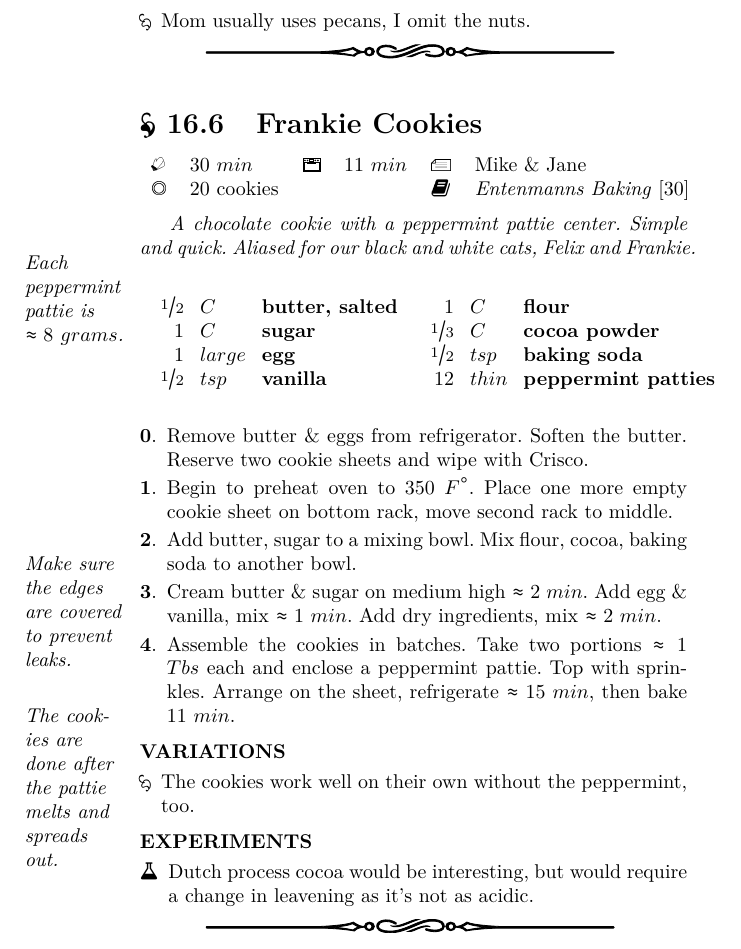
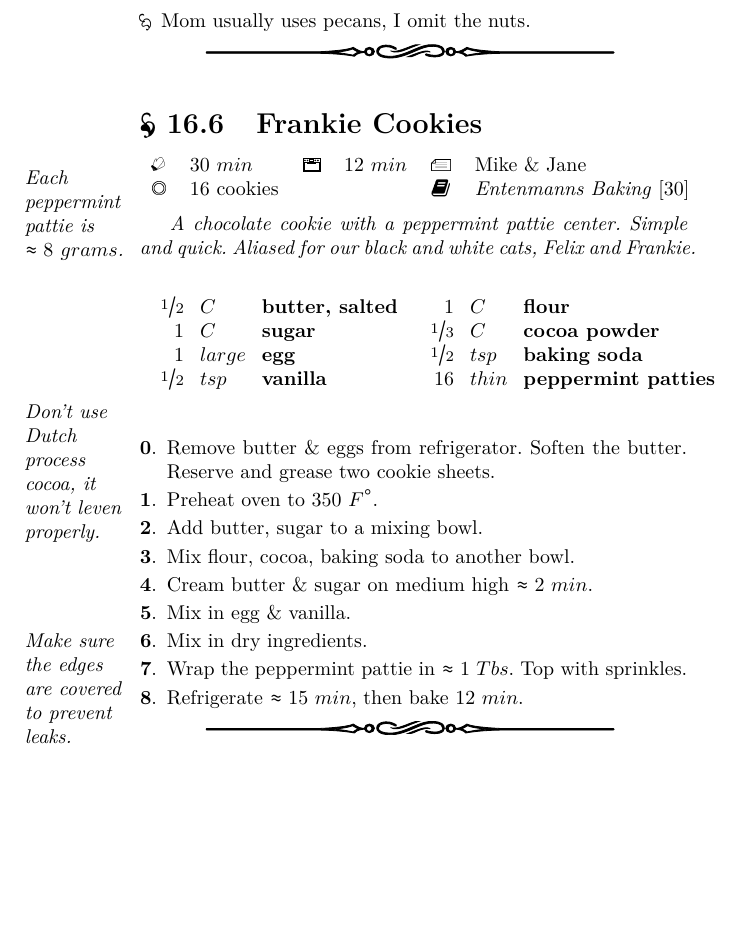
Before and after one commit to teresi/cookbook, a LaTeX thesis (cookbook.tex, which reads src/desserts/midnight_cookies.tex): part of page 140 of 166, cut so that both start at the same text, the shorter picture padded with empty space. Compiled offline with pdfLaTeX.

Commit message:
edit frankie cookies

```diff
--- a/src/desserts/midnight_cookies.tex
+++ b/src/desserts/midnight_cookies.tex
@@ -2,15 +2,16 @@
 
 
 \begin{recipestats}[
-	servings=20 cookies,
+	servings=16 cookies,
 	preptime=30 \minute,
-	bakingtime=11 \minute,
+	bakingtime=12 \minute,
 	source=Mike \& Jane,
 	original=\citetitle{entenmanns2011}~\cite{entenmanns2011},
 ]
 \end{recipestats}
 
 
+\ragmarpar{Each peppermint pattie is $\approx 8~grams$.}
 \begin{recipeabstract}
 	A chocolate cookie with a peppermint pattie center.
 	Simple and quick.
@@ -18,7 +19,6 @@
 \end{recipeabstract}
 
 
-\ragmarpar{Each peppermint pattie is $\approx 8~grams$.}
 \begin{ingredientcolumns}
 	\begin{ingredientblock}
 		\ingredient[\onehalf][C]{butter, salted}\\
@@ -30,41 +30,35 @@
 		\ingredient[1][C]{flour}\\
 		\ingredient[\onethird][C]{cocoa powder}\\
 		\ingredient[\onehalf][\teaspoon]{baking soda}\\
-		\ingredient[12][thin]{peppermint patties}
+		\ingredient[16][thin]{peppermint patties}
 	\end{ingredientblock}
 \end{ingredientcolumns}
+\ragmarpar{Don't use Dutch process cocoa, it won't leven properly.}
 
 
 \begin{preparation}
 \item Remove butter \& eggs from refrigerator.
 	Soften the butter.
-	Reserve two cookie sheets and wipe with Crisco.
+	Reserve and grease two cookie sheets.
 
-\item Begin to preheat oven to 350 \Fahrenheit.
-	Place one more empty cookie sheet on bottom rack, move second rack to middle.
+\item Preheat oven to 350 \Fahrenheit.
 
 \item Add butter, sugar to a mixing bowl.
-	Mix flour, cocoa, baking soda to another bowl.
+
+\item Mix flour, cocoa, baking soda to another bowl.
+
+\item Cream butter \& sugar on medium high $\approx 2$ \minute.
+
+\item Mix in egg \& vanilla.
+
+\item Mix in dry ingredients.
 
 \ragmarpar{Make sure the edges are covered to prevent leaks.}
-\item Cream butter \& sugar on medium high $\approx 2$ \minute.
-	Add egg \& vanilla, mix $\approx 1$ \minute.
-	Add dry ingredients, mix $\approx 2$ \minute.
+\item Wrap the peppermint pattie in $\approx1~\Tablespoon$.
+	Top with sprinkles.
 
-\item Assemble the cookies in batches.
-	Take two portions $\approx 1$ \Tablespoon~each and enclose a peppermint pattie.
-	Top with sprinkles.
-	Arrange on the sheet, refrigerate $\approx 15$ \minute, then bake 11 \minute.
-\ragmarpar{The cookies are done after the pattie melts and spreads out.}
+\item Refrigerate $\approx 15$ \minute, then bake 12 \minute.
 \end{preparation}
 
 
-\begin{variation}
-\item The cookies work well on their own without the peppermint, too.
-\end{variation}
-
-\begin{experiments}
-\item Dutch process cocoa would be interesting, but would require a change in leavening as it's not as acidic.
-\end{experiments}
-
 \recipeend%
```
